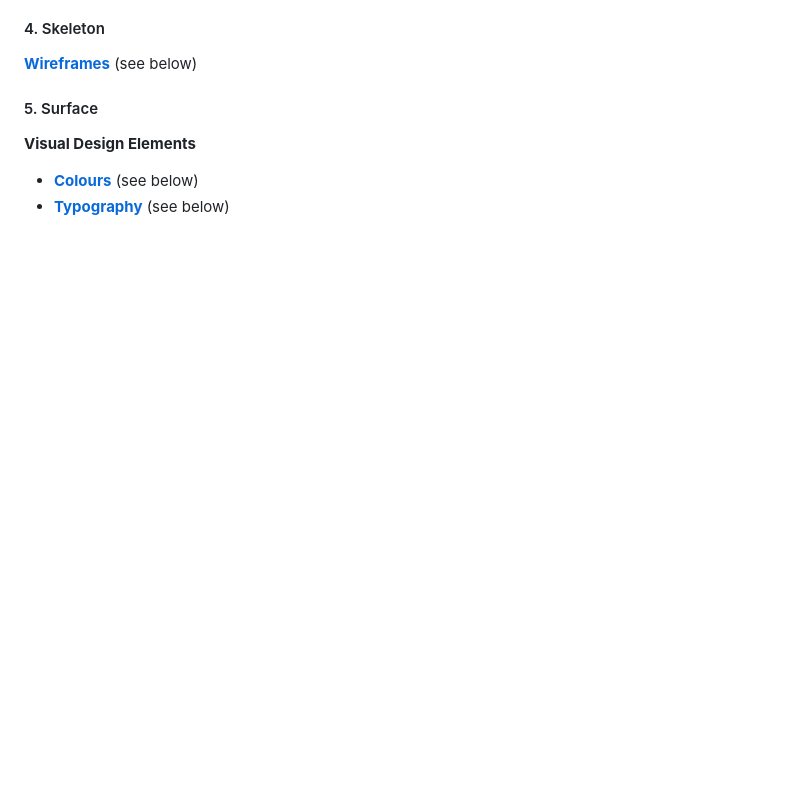
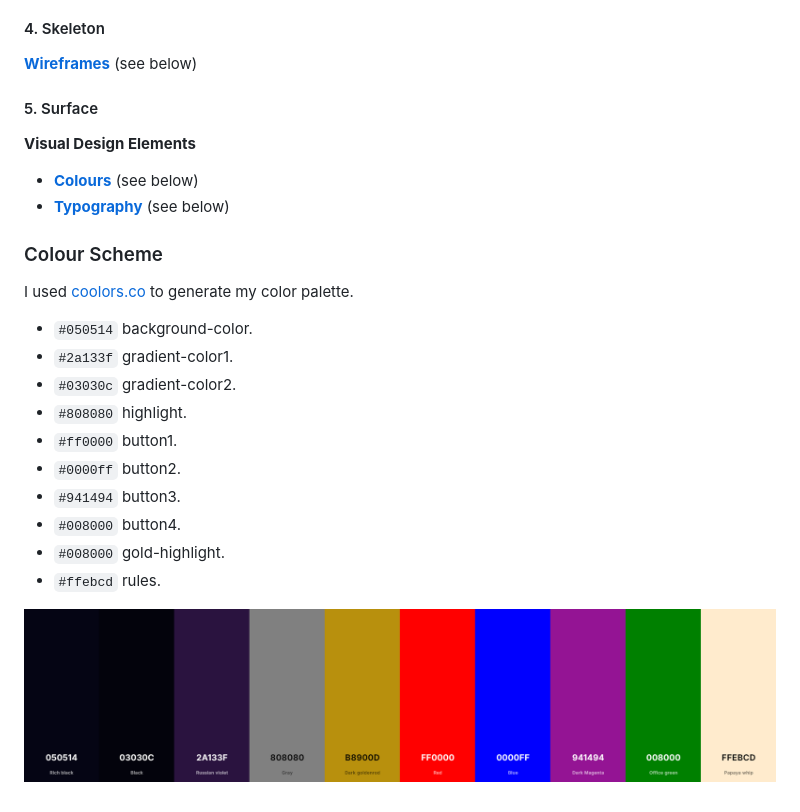
Before and after one commit to twitch10126/memorise-this, a Markdown page: README.md, the part around the change. Drawn GitHub-style; blank space fills up the shorter version.

Commit message:
Add colour scheme to README.md

```diff
--- a/README.md
+++ b/README.md
@@ -86,3 +86,20 @@ source: [memorise-this amiresponsive](https://ui.dev/amiresponsive?url=https://t
 
 - **[Colours](#colour-scheme)** (see below)
 - **[Typography](#typography)** (see below)
+
+### Colour Scheme
+
+I used [coolors.co](https://coolors.co/050514-03030c-2a133f-808080-b8900d-ff0000-0000ff-941494-008000-ffebcd) to generate my color palette.
+
+- `#050514` background-color.
+- `#2a133f` gradient-color1.
+- `#03030c` gradient-color2.
+- `#808080` highlight.
+- `#ff0000` button1.
+- `#0000ff` button2.
+- `#941494` button3.
+- `#008000` button4.
+- `#008000` gold-highlight.
+- `#ffebcd` rules.
+
+![screenshot](documentation/palette/coolors.png)
```
